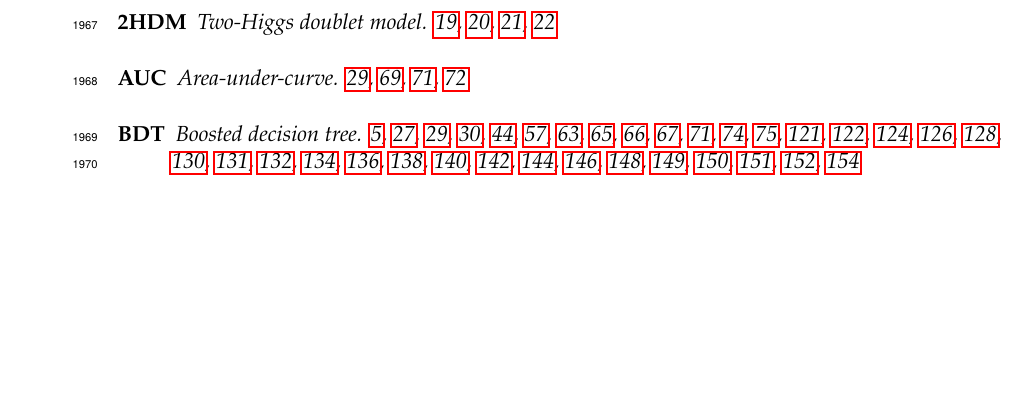
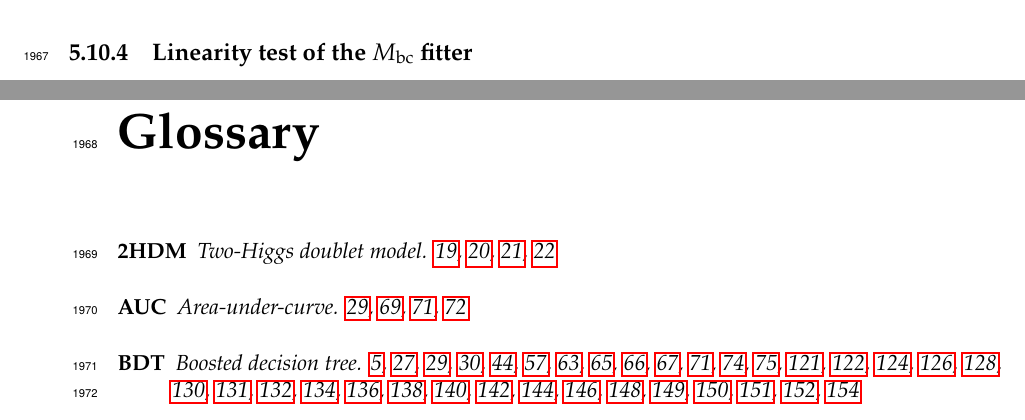
Before and after one commit to henrikas-svidras/phd_thesis, a LaTeX thesis (thesis.tex, which reads chapters/measurement_sections/mc_validation.tex): part of page 97 of 161 before the commit and two parts of pages 96 and 97 of 161 after it, the two joined at a grey line, cut at the place of the change, the shorter picture padded with empty space. Compiled offline with pdfLaTeX.

Commit message:
linearity test title

```diff
--- a/chapters/measurement_sections/mc_validation.tex
+++ b/chapters/measurement_sections/mc_validation.tex
@@ -84,3 +84,5 @@ To test the statistical validity of \Mbc fits on each bin, a Gaussian \PDF is fi
 The parameters correspond to the mean value, and the width of the Gaussian distribution, respectively.
 The parameter estimation is performed as an unbinned negative log-likelihood fit.
 The corresponding Gaussian fit result, and the parameters are also shown in XXX.
+
+\subsection{Linearity test of the \texorpdfstring{\Mbc}{Mbc} fitter}\label{sec:linearity_test}
```
